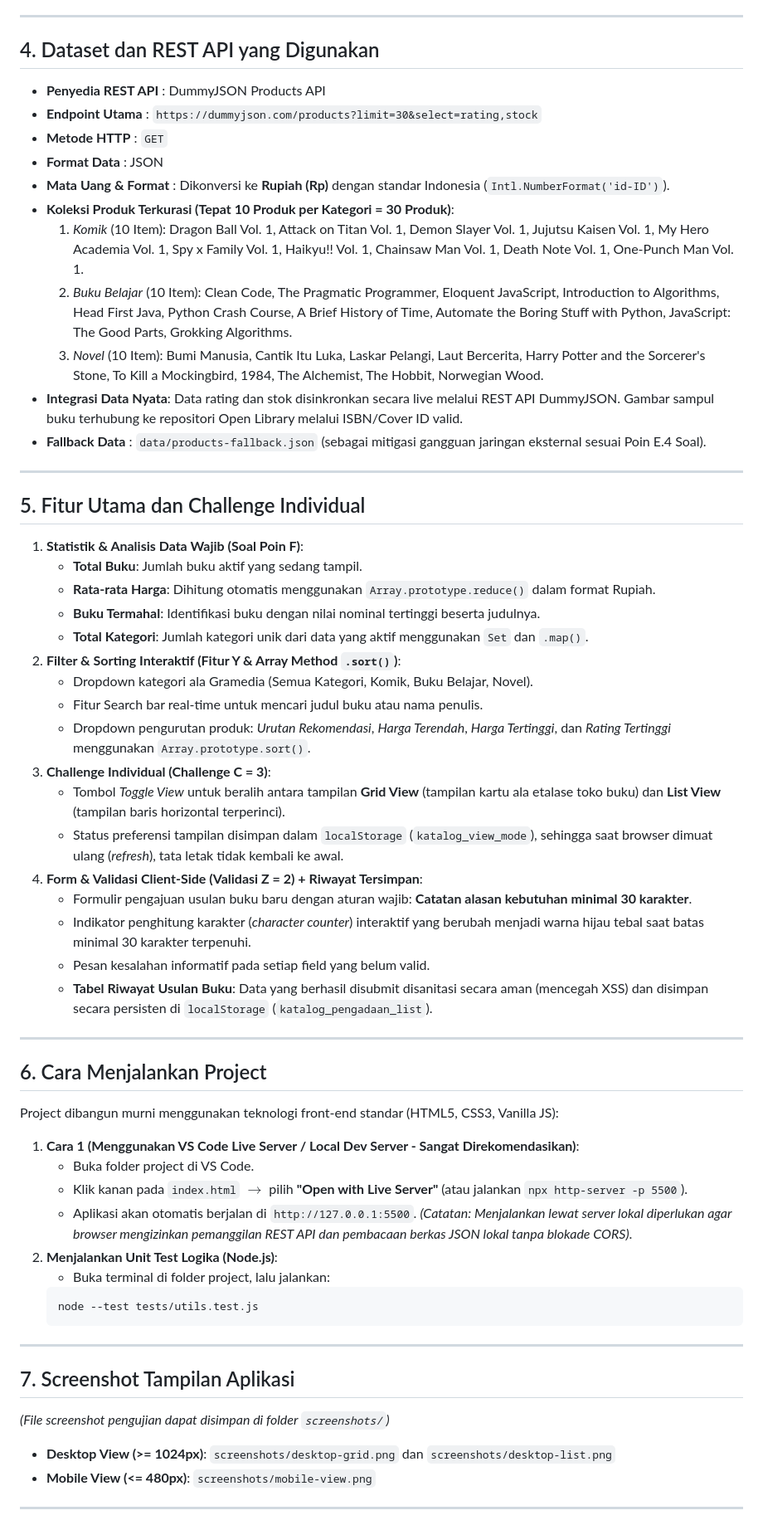
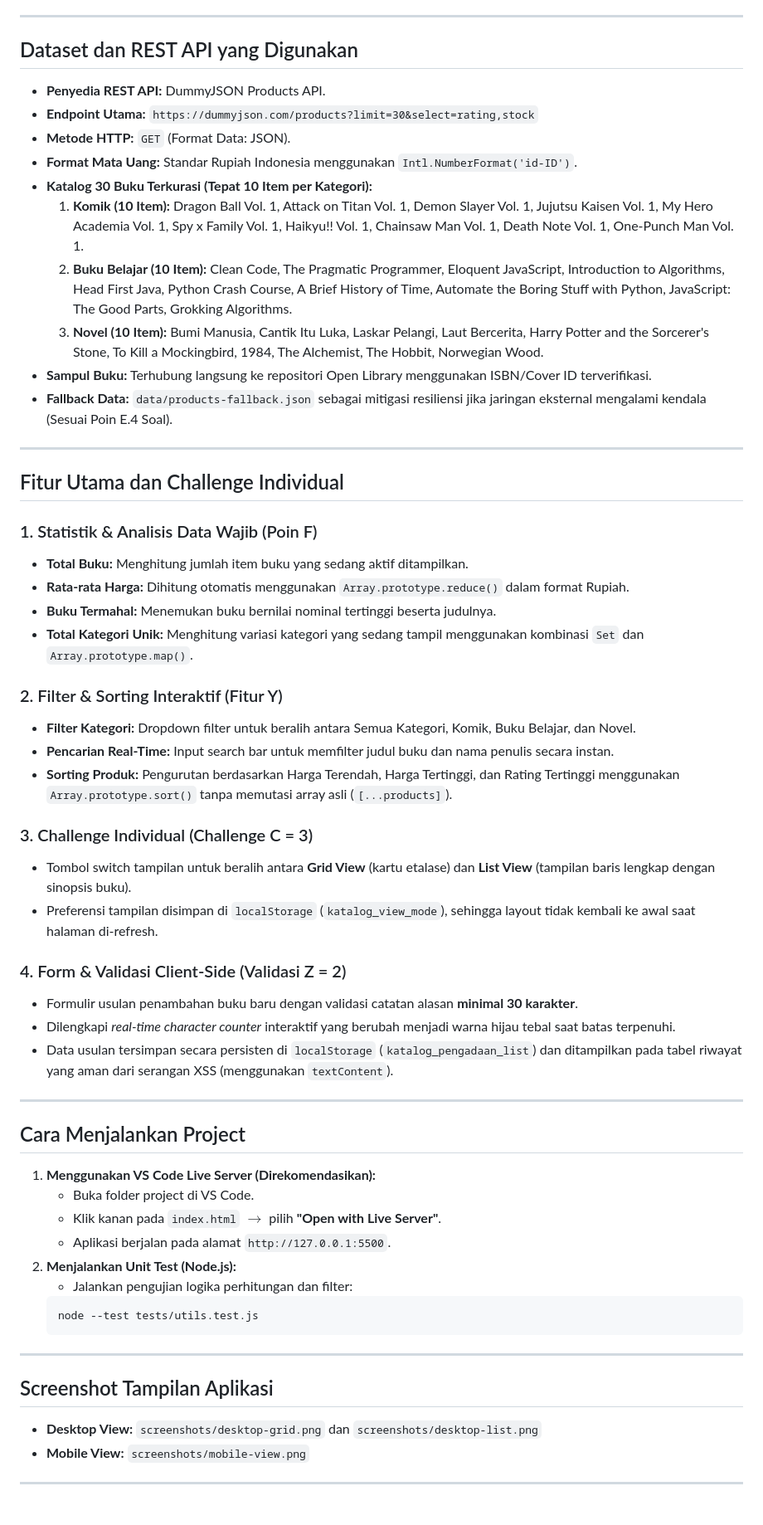
Before and after one commit to fauzanfary/pts-pemweb-2440304012, a Markdown page: README.md, the part around one of its changes. Shown at 83% size. Drawn GitHub-style.

Commit message:
Revise README for KatalogBuku Store project
Update project documentation to reflect changes in project scope and features.

````diff
--- a/README.md
+++ b/README.md
@@ -36,61 +48,63 @@ Tiga digit terakhir NIM adalah **012**, maka:
 
 ---
 
-## 4. Dataset dan REST API yang Digunakan
-* **Penyedia REST API** : DummyJSON Products API
-* **Endpoint Utama** : `https://dummyjson.com/products?limit=30&select=rating,stock`
-* **Metode HTTP** : `GET`
-* **Format Data** : JSON
-* **Mata Uang & Format** : Dikonversi ke **Rupiah (Rp)** dengan standar Indonesia (`Intl.NumberFormat('id-ID')`).
-* **Koleksi Produk Terkurasi (Tepat 10 Produk per Kategori = 30 Produk)**:
-  1. *Komik* (10 Item): Dragon Ball Vol. 1, Attack on Titan Vol. 1, Demon Slayer Vol. 1, Jujutsu Kaisen Vol. 1, My Hero Academia Vol. 1, Spy x Family Vol. 1, Haikyu!! Vol. 1, Chainsaw Man Vol. 1, Death Note Vol. 1, One-Punch Man Vol. 1.
-  2. *Buku Belajar* (10 Item): Clean Code, The Pragmatic Programmer, Eloquent JavaScript, Introduction to Algorithms, Head First Java, Python Crash Course, A Brief History of Time, Automate the Boring Stuff with Python, JavaScript: The Good Parts, Grokking Algorithms.
-  3. *Novel* (10 Item): Bumi Manusia, Cantik Itu Luka, Laskar Pelangi, Laut Bercerita, Harry Potter and the Sorcerer's Stone, To Kill a Mockingbird, 1984, The Alchemist, The Hobbit, Norwegian Wood.
-* **Integrasi Data Nyata**: Data rating dan stok disinkronkan secara live melalui REST API DummyJSON. Gambar sampul buku terhubung ke repositori Open Library melalui ISBN/Cover ID valid.
-* **Fallback Data** : `data/products-fallback.json` (sebagai mitigasi gangguan jaringan eksternal sesuai Poin E.4 Soal).
+## Dataset dan REST API yang Digunakan
+
+* **Penyedia REST API:** DummyJSON Products API.
+* **Endpoint Utama:** `https://dummyjson.com/products?limit=30&select=rating,stock`
+* **Metode HTTP:** `GET` (Format Data: JSON).
+* **Format Mata Uang:** Standar Rupiah Indonesia menggunakan `Intl.NumberFormat('id-ID')`.
+* **Katalog 30 Buku Terkurasi (Tepat 10 Item per Kategori):**
+  1. **Komik (10 Item):** Dragon Ball Vol. 1, Attack on Titan Vol. 1, Demon Slayer Vol. 1, Jujutsu Kaisen Vol. 1, My Hero Academia Vol. 1, Spy x Family Vol. 1, Haikyu!! Vol. 1, Chainsaw Man Vol. 1, Death Note Vol. 1, One-Punch Man Vol. 1.
+  2. **Buku Belajar (10 Item):** Clean Code, The Pragmatic Programmer, Eloquent JavaScript, Introduction to Algorithms, Head First Java, Python Crash Course, A Brief History of Time, Automate the Boring Stuff with Python, JavaScript: The Good Parts, Grokking Algorithms.
+  3. **Novel (10 Item):** Bumi Manusia, Cantik Itu Luka, Laskar Pelangi, Laut Bercerita, Harry Potter and the Sorcerer's Stone, To Kill a Mockingbird, 1984, The Alchemist, The Hobbit, Norwegian Wood.
+* **Sampul Buku:** Terhubung langsung ke repositori Open Library menggunakan ISBN/Cover ID terverifikasi.
+* **Fallback Data:** `data/products-fallback.json` sebagai mitigasi resiliensi jika jaringan eksternal mengalami kendala (Sesuai Poin E.4 Soal).
 
 ---
 
-## 5. Fitur Utama dan Challenge Individual
-1. **Statistik & Analisis Data Wajib (Soal Poin F)**:
-   * **Total Buku**: Jumlah buku aktif yang sedang tampil.
-   * **Rata-rata Harga**: Dihitung otomatis menggunakan `Array.prototype.reduce()` dalam format Rupiah.
-   * **Buku Termahal**: Identifikasi buku dengan nilai nominal tertinggi beserta judulnya.
-   * **Total Kategori**: Jumlah kategori unik dari data yang aktif menggunakan `Set` dan `.map()`.
-2. **Filter & Sorting Interaktif (Fitur Y & Array Method `.sort()`)**:
-   * Dropdown kategori ala Gramedia (Semua Kategori, Komik, Buku Belajar, Novel).
-   * Fitur Search bar real-time untuk mencari judul buku atau nama penulis.
-   * Dropdown pengurutan produk: *Urutan Rekomendasi*, *Harga Terendah*, *Harga Tertinggi*, dan *Rating Tertinggi* menggunakan `Array.prototype.sort()`.
-3. **Challenge Individual (Challenge C = 3)**:
-   * Tombol *Toggle View* untuk beralih antara tampilan **Grid View** (tampilan kartu ala etalase toko buku) dan **List View** (tampilan baris horizontal terperinci).
-   * Status preferensi tampilan disimpan dalam `localStorage` (`katalog_view_mode`), sehingga saat browser dimuat ulang (*refresh*), tata letak tidak kembali ke awal.
-4. **Form & Validasi Client-Side (Validasi Z = 2) + Riwayat Tersimpan**:
-   * Formulir pengajuan usulan buku baru dengan aturan wajib: **Catatan alasan kebutuhan minimal 30 karakter**.
-   * Indikator penghitung karakter (*character counter*) interaktif yang berubah menjadi warna hijau tebal saat batas minimal 30 karakter terpenuhi.
-   * Pesan kesalahan informatif pada setiap field yang belum valid.
-   * **Tabel Riwayat Usulan Buku**: Data yang berhasil disubmit disanitasi secara aman (mencegah XSS) dan disimpan secara persisten di `localStorage` (`katalog_pengadaan_list`).
+## Fitur Utama dan Challenge Individual
+
+### 1. Statistik & Analisis Data Wajib (Poin F)
+* **Total Buku:** Menghitung jumlah item buku yang sedang aktif ditampilkan.
+* **Rata-rata Harga:** Dihitung otomatis menggunakan `Array.prototype.reduce()` dalam format Rupiah.
+* **Buku Termahal:** Menemukan buku bernilai nominal tertinggi beserta judulnya.
+* **Total Kategori Unik:** Menghitung variasi kategori yang sedang tampil menggunakan kombinasi `Set` dan `Array.prototype.map()`.
+
+### 2. Filter & Sorting Interaktif (Fitur Y)
+* **Filter Kategori:** Dropdown filter untuk beralih antara Semua Kategori, Komik, Buku Belajar, dan Novel.
+* **Pencarian Real-Time:** Input search bar untuk memfilter judul buku dan nama penulis secara instan.
+* **Sorting Produk:** Pengurutan berdasarkan Harga Terendah, Harga Tertinggi, dan Rating Tertinggi menggunakan `Array.prototype.sort()` tanpa memutasi array asli (`[...products]`).
+
+### 3. Challenge Individual (Challenge C = 3)
+* Tombol switch tampilan untuk beralih antara **Grid View** (kartu etalase) dan **List View** (tampilan baris lengkap dengan sinopsis buku).
+* Preferensi tampilan disimpan di `localStorage` (`katalog_view_mode`), sehingga layout tidak kembali ke awal saat halaman di-refresh.
+
+### 4. Form & Validasi Client-Side (Validasi Z = 2)
+* Formulir usulan penambahan buku baru dengan validasi catatan alasan **minimal 30 karakter**.
+* Dilengkapi *real-time character counter* interaktif yang berubah menjadi warna hijau tebal saat batas terpenuhi.
+* Data usulan tersimpan secara persisten di `localStorage` (`katalog_pengadaan_list`) dan ditampilkan pada tabel riwayat yang aman dari serangan XSS (menggunakan `textContent`).
 
 ---
 
-## 6. Cara Menjalankan Project
-Project dibangun murni menggunakan teknologi front-end standar (HTML5, CSS3, Vanilla JS):
-1. **Cara 1 (Menggunakan VS Code Live Server / Local Dev Server - Sangat Direkomendasikan)**:
+## Cara Menjalankan Project
+
+1. **Menggunakan VS Code Live Server (Direkomendasikan):**
    * Buka folder project di VS Code.
-   * Klik kanan pada `index.html` $\rightarrow$ pilih **"Open with Live Server"** (atau jalankan `npx http-server -p 5500`).
-   * Aplikasi akan otomatis berjalan di `http://127.0.0.1:5500`.
-   *(Catatan: Menjalankan lewat server lokal diperlukan agar browser mengizinkan pemanggilan REST API dan pembacaan berkas JSON lokal tanpa blokade CORS)*.
-2. **Menjalankan Unit Test Logika (Node.js)**:
-   * Buka terminal di folder project, lalu jalankan:
+   * Klik kanan pada `index.html` $\rightarrow$ pilih **"Open with Live Server"**.
+   * Aplikasi berjalan pada alamat `http://127.0.0.1:5500`.
+2. **Menjalankan Unit Test (Node.js):**
+   * Jalankan pengujian logika perhitungan dan filter:
    ```bash
    node --test tests/utils.test.js
    ```
 
 ---
 
-## 7. Screenshot Tampilan Aplikasi
-*(File screenshot pengujian dapat disimpan di folder `screenshots/`)*
-* **Desktop View (>= 1024px)**: `screenshots/desktop-grid.png` dan `screenshots/desktop-list.png`
-* **Mobile View (<= 480px)**: `screenshots/mobile-view.png`
+## Screenshot Tampilan Aplikasi
+
+* **Desktop View:** `screenshots/desktop-grid.png` dan `screenshots/desktop-list.png`
+* **Mobile View:** `screenshots/mobile-view.png`
 
 ---
 
````
Also changed, not shown: other parts of README.md (+73 -120 lines).
